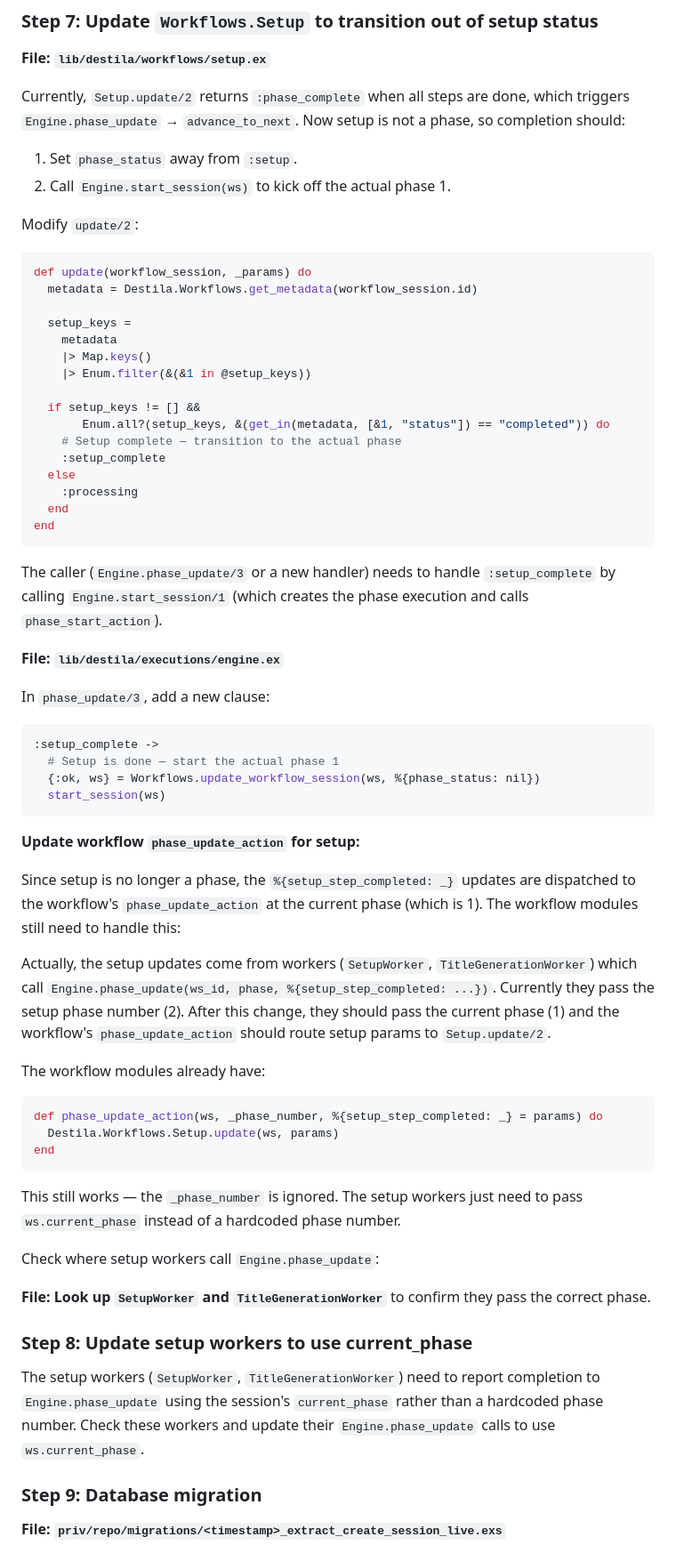
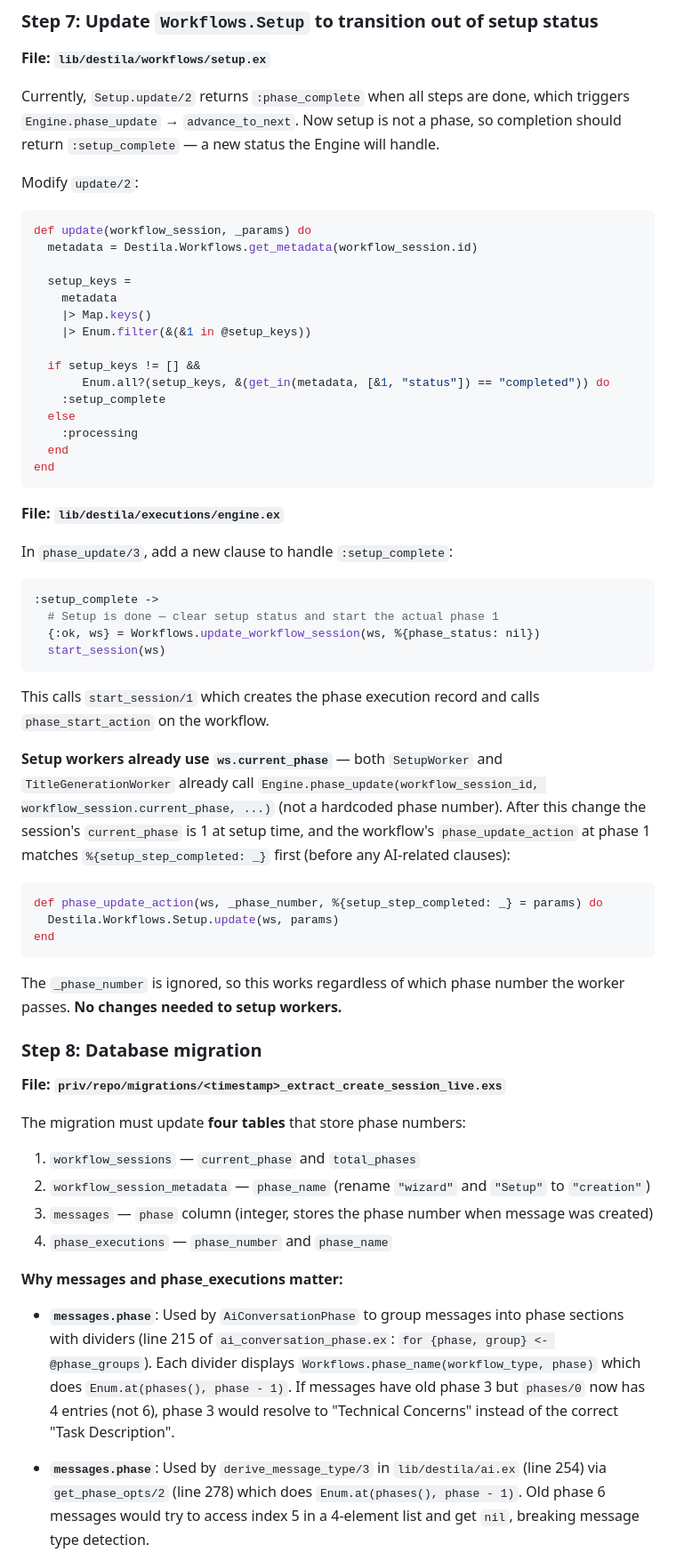
Before and after one commit to esnunes/destila, a Markdown page: docs/plans/2026-04-04-refactor-extract-create-session-live-plan.md, the part around one of its changes. Shown at 89% size. Drawn GitHub-style.

````diff
--- a/docs/plans/2026-04-04-refactor-extract-create-session-live-plan.md
+++ b/docs/plans/2026-04-04-refactor-extract-create-session-live-plan.md
@@ -352,10 +352,7 @@ These already re-fetch and reassign `workflow_session` and `metadata`, so setup
 
 **File: `lib/destila/workflows/setup.ex`**
 
-Currently, `Setup.update/2` returns `:phase_complete` when all steps are done, which triggers `Engine.phase_update` → `advance_to_next`. Now setup is not a phase, so completion should:
-
-1. Set `phase_status` away from `:setup`.
-2. Call `Engine.start_session(ws)` to kick off the actual phase 1.
+Currently, `Setup.update/2` returns `:phase_complete` when all steps are done, which triggers `Engine.phase_update` → `advance_to_next`. Now setup is not a phase, so completion should return `:setup_complete` — a new status the Engine will handle.
 
 Modify `update/2`:
 
@@ -370,7 +367,6 @@ def update(workflow_session, _params) do
 
   if setup_keys != [] &&
        Enum.all?(setup_keys, &(get_in(metadata, [&1, "status"]) == "completed")) do
-    # Setup complete — transition to the actual phase
     :setup_complete
   else
     :processing
@@ -378,42 +374,43 @@ def update(workflow_session, _params) do
 end
 ```
 
-The caller (`Engine.phase_update/3` or a new handler) needs to handle `:setup_complete` by calling `Engine.start_session/1` (which creates the phase execution and calls `phase_start_action`).
-
 **File: `lib/destila/executions/engine.ex`**
 
-In `phase_update/3`, add a new clause:
+In `phase_update/3`, add a new clause to handle `:setup_complete`:
 
 ```elixir
 :setup_complete ->
-  # Setup is done — start the actual phase 1
+  # Setup is done — clear setup status and start the actual phase 1
   {:ok, ws} = Workflows.update_workflow_session(ws, %{phase_status: nil})
   start_session(ws)
 ```
 
-**Update workflow `phase_update_action` for setup:**
+This calls `start_session/1` which creates the phase execution record and calls `phase_start_action` on the workflow.
 
-Since setup is no longer a phase, the `%{setup_step_completed: _}` updates are dispatched to the workflow's `phase_update_action` at the current phase (which is 1). The workflow modules still need to handle this:
+**Setup workers already use `ws.current_phase`** — both `SetupWorker` and `TitleGenerationWorker` already call `Engine.phase_update(workflow_session_id, workflow_session.current_phase, ...)` (not a hardcoded phase number). After this change the session's `current_phase` is 1 at setup time, and the workflow's `phase_update_action` at phase 1 matches `%{setup_step_completed: _}` first (before any AI-related clauses):
 
-Actually, the setup updates come from workers (`SetupWorker`, `TitleGenerationWorker`) which call `Engine.phase_update(ws_id, phase, %{setup_step_completed: ...})`. Currently they pass the setup phase number (2). After this change, they should pass the current phase (1) and the workflow's `phase_update_action` should route setup params to `Setup.update/2`.
-
-The workflow modules already have:
 ```elixir
 def phase_update_action(ws, _phase_number, %{setup_step_completed: _} = params) do
   Destila.Workflows.Setup.update(ws, params)
 end
 ```
 
-This still works — the `_phase_number` is ignored. The setup workers just need to pass `ws.current_phase` instead of a hardcoded phase number.
+The `_phase_number` is ignored, so this works regardless of which phase number the worker passes. **No changes needed to setup workers.**
 
-Check where setup workers call `Engine.phase_update`:
-
-**File: Look up `SetupWorker` and `TitleGenerationWorker`** to confirm they pass the correct phase.
-
-### Step 8: Update setup workers to use current_phase
-
-The setup workers (`SetupWorker`, `TitleGenerationWorker`) need to report completion to `Engine.phase_update` using the session's `current_phase` rather than a hardcoded phase number. Check these workers and update their `Engine.phase_update` calls to use `ws.current_phase`.
-
-### Step 9: Database migration
+### Step 8: Database migration
 
 **File: `priv/repo/migrations/<timestamp>_extract_create_session_live.exs`**
+
+The migration must update **four tables** that store phase numbers:
+
+1. `workflow_sessions` — `current_phase` and `total_phases`
+2. `workflow_session_metadata` — `phase_name` (rename `"wizard"` and `"Setup"` to `"creation"`)
+3. `messages` — `phase` column (integer, stores the phase number when message was created)
+4. `phase_executions` — `phase_number` and `phase_name`
+
+**Why messages and phase_executions matter:**
+
+- **`messages.phase`**: Used by `AiConversationPhase` to group messages into phase sections with dividers (line 215 of `ai_conversation_phase.ex`: `for {phase, group} <- @phase_groups`). Each divider displays `Workflows.phase_name(workflow_type, phase)` which does `Enum.at(phases(), phase - 1)`. If messages have old phase 3 but `phases/0` now has 4 entries (not 6), phase 3 would resolve to "Technical Concerns" instead of the correct "Task Description".
+
+- **`messages.phase`**: Used by `derive_message_type/3` in `lib/destila/ai.ex` (line 254) via `get_phase_opts/2` (line 278) which does `Enum.at(phases(), phase - 1)`. Old phase 6 messages would try to access index 5 in a 4-element list and get `nil`, breaking message type detection.
+
````
Also changed, not shown: other parts of docs/plans/2026-04-04-refactor-extract-create-session-live-plan.md (+92 -27 lines).
